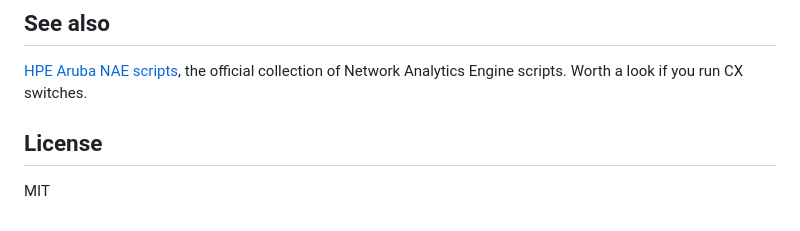
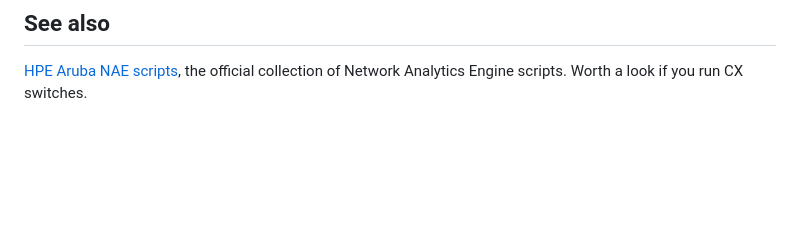
Before and after one commit to Hkaicer/aruba-network-toolkit, a Markdown page: README.md, the part around the change. Drawn GitHub-style; blank space fills up the shorter version.

Commit message:
Remove license section

```diff
--- a/README.md
+++ b/README.md
@@ -67,7 +67,3 @@ Nothing sensitive lives here. Credentials and device inventories stay in local f
 ## See also
 
 [HPE Aruba NAE scripts](https://github.com/aruba/nae-scripts), the official collection of Network Analytics Engine scripts. Worth a look if you run CX switches.
-
-## License
-
-MIT
```
